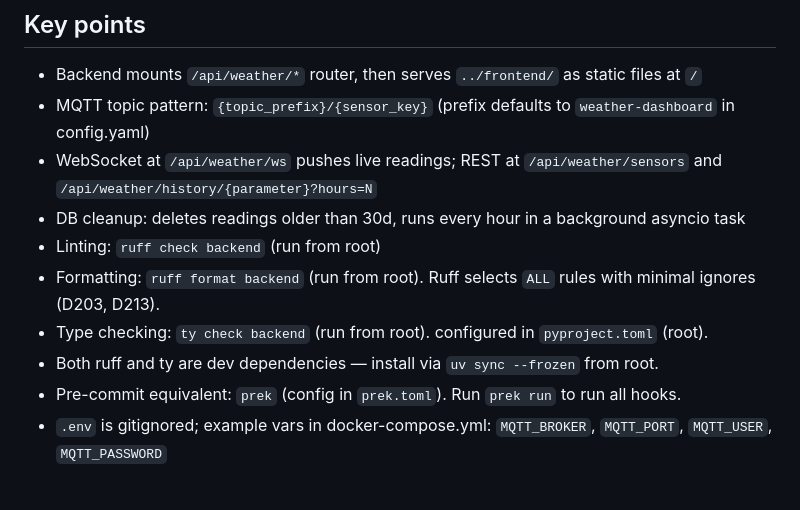
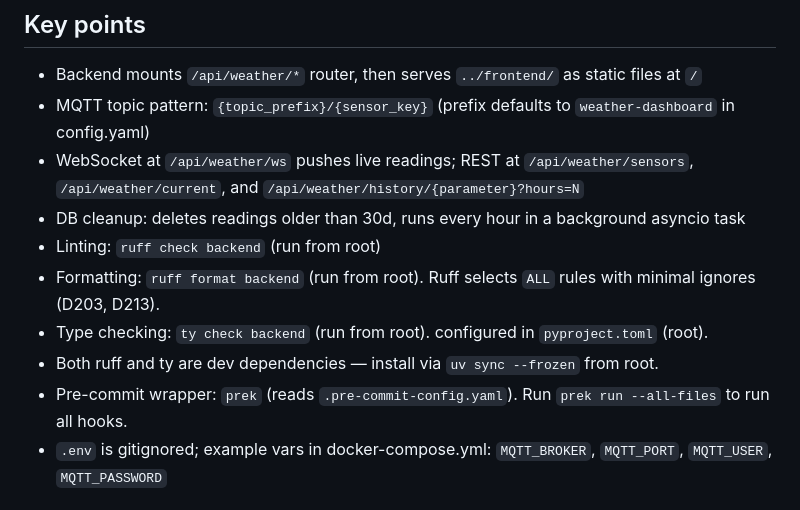
Before and after one commit to bieniu/weather-dashboard, a Markdown page: AGENTS.md, the part around the change. Drawn GitHub-style.

```diff
--- a/AGENTS.md
+++ b/AGENTS.md
@@ -34,13 +34,13 @@ docker compose up
 
 - Backend mounts `/api/weather/*` router, then serves `../frontend/` as static files at `/`
 - MQTT topic pattern: `{topic_prefix}/{sensor_key}` (prefix defaults to `weather-dashboard` in config.yaml)
-- WebSocket at `/api/weather/ws` pushes live readings; REST at `/api/weather/sensors` and `/api/weather/history/{parameter}?hours=N`
+- WebSocket at `/api/weather/ws` pushes live readings; REST at `/api/weather/sensors`, `/api/weather/current`, and `/api/weather/history/{parameter}?hours=N`
 - DB cleanup: deletes readings older than 30d, runs every hour in a background asyncio task
 - Linting: `ruff check backend` (run from root)
 - Formatting: `ruff format backend` (run from root). Ruff selects `ALL` rules with minimal ignores (D203, D213).
 - Type checking: `ty check backend` (run from root). configured in `pyproject.toml` (root).
 - Both ruff and ty are dev dependencies — install via `uv sync --frozen` from root.
-- Pre-commit equivalent: `prek` (config in `prek.toml`). Run `prek run` to run all hooks.
+- Pre-commit wrapper: `prek` (reads `.pre-commit-config.yaml`). Run `prek run --all-files` to run all hooks.
 - `.env` is gitignored; example vars in docker-compose.yml: `MQTT_BROKER`, `MQTT_PORT`, `MQTT_USER`, `MQTT_PASSWORD`
 
 ## Testing
```
